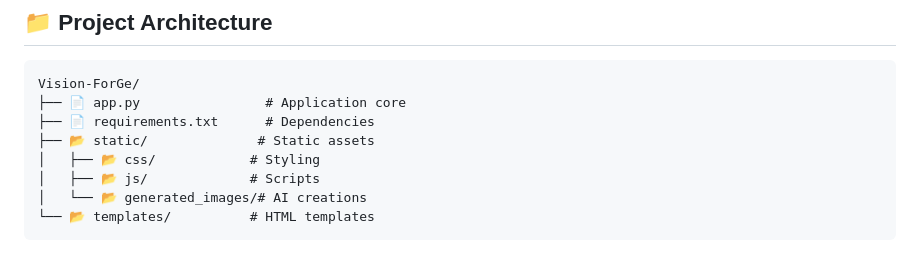
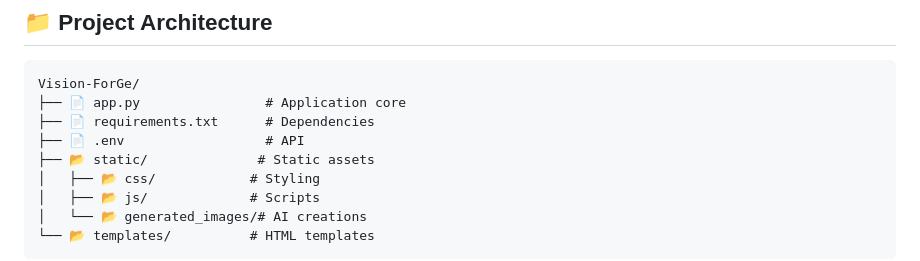
Before and after one commit to MurShidM01/VisionForge-Image-Genrator-Website, a Markdown page: README.md, the part around the change. Drawn GitHub-style.

```diff
--- a/README.md
+++ b/README.md
@@ -87,6 +87,7 @@ Access the application at `http://localhost:5000`
 Vision-ForGe/
 ├── 📄 app.py                # Application core
 ├── 📄 requirements.txt      # Dependencies
+├── 📄 .env                  # API
 ├── 📂 static/              # Static assets
 │   ├── 📂 css/            # Styling
 │   ├── 📂 js/             # Scripts
```
